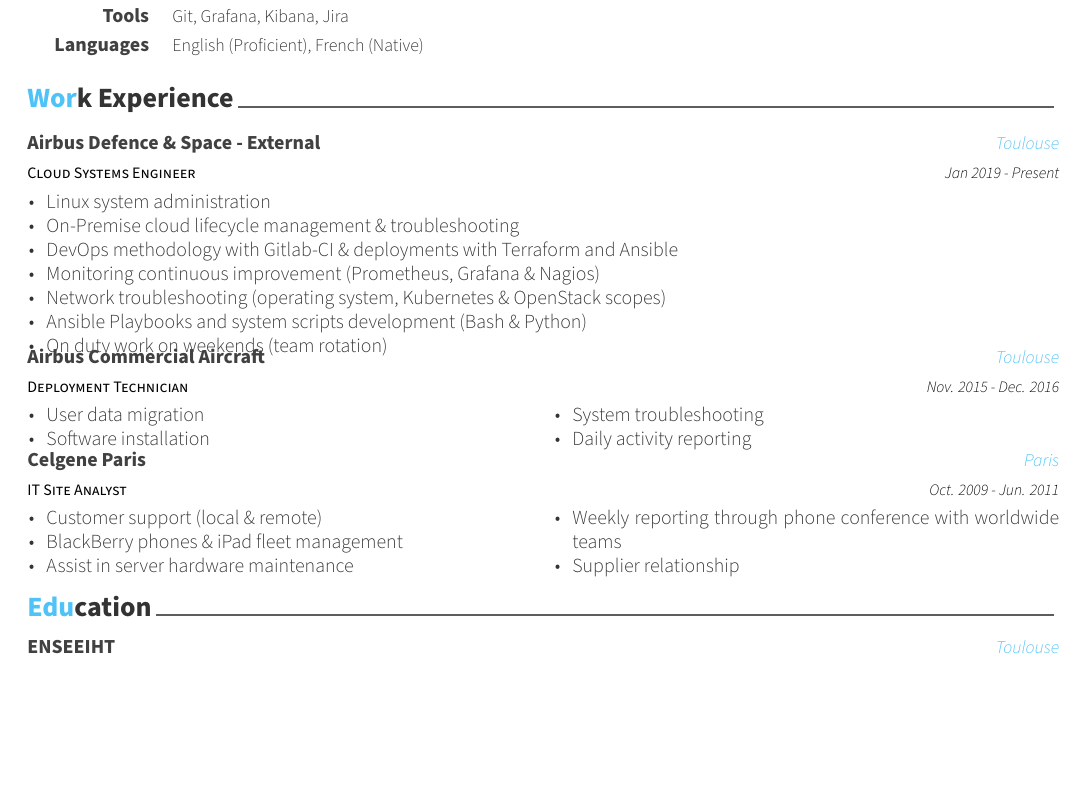
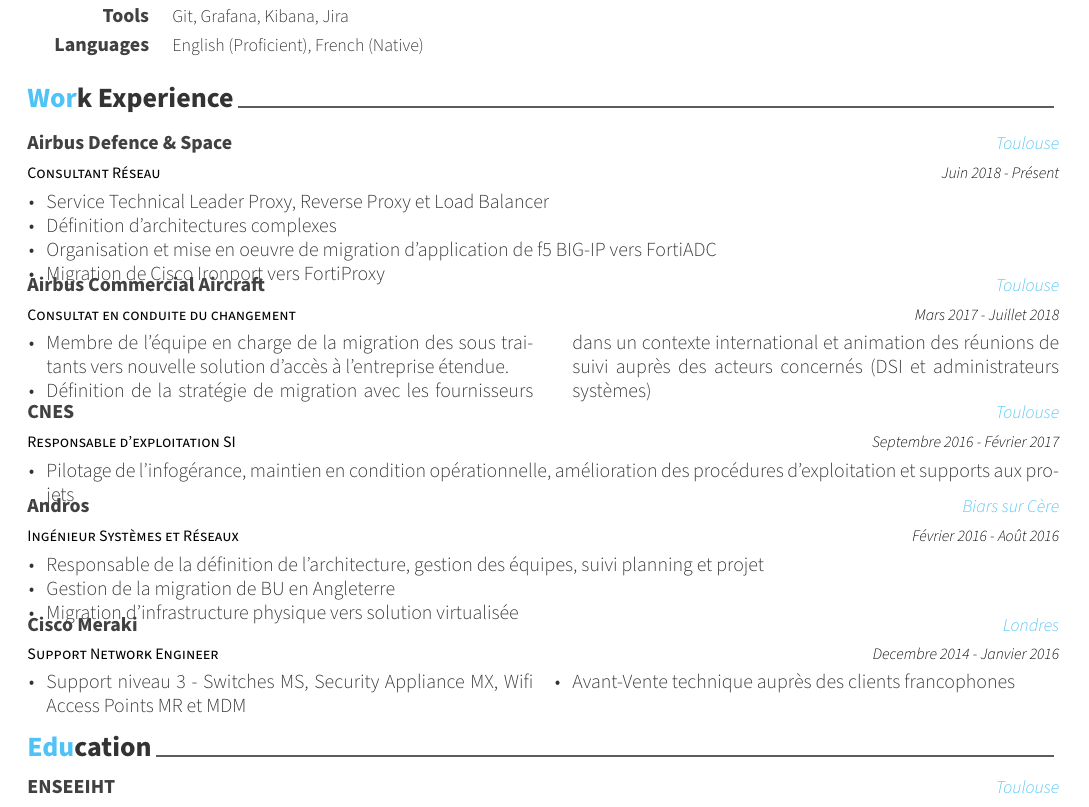
Before and after one commit to BioTeckna/resume, a LaTeX CV (julienchampenois.tex, which reads resume/experiences.tex): part of the page before the commit and part of page 1 of 2 after it, cut so that both start at the same text, the shorter picture padded with empty space. Compiled offline with XeLaTeX; a LaTeX package or settings file that is missing is left out.

Commit message:
Update experiences.tex

```diff
--- a/resume/experiences.tex
+++ b/resume/experiences.tex
@@ -11,63 +11,68 @@
 
 %---------------------------------------------------------
   \cventry
-    {Cloud Systems Engineer} % Job title
-    {Airbus Defence \& Space - External} % Organization
+    {Consultant Réseau} % Job title
+    {Airbus Defence \& Space} % Organization
     {Toulouse} % Location
-    {Jan 2019 - Present} % Date(s)
+    {Juin 2018 - Présent} % Date(s)
     {
       \begin{cvitems} % Description(s) of tasks/responsibilities
-        \item {Linux system administration}
-        \item {On-Premise cloud lifecycle management \& troubleshooting}
-        \item {DevOps methodology with Gitlab-CI \& deployments with Terraform and Ansible}
-        \item {Monitoring continuous improvement (Prometheus, Grafana \& Nagios)}
-        \item {Network troubleshooting (operating system, Kubernetes \& OpenStack scopes)}
-        \item {Ansible Playbooks and system scripts development (Bash \& Python)}
-        \item {On duty work on weekends (team rotation)}
+        \item {Service Technical Leader Proxy, Reverse Proxy et Load Balancer}
+        \item {Définition d'architectures complexes}
+        \item {Organisation et mise en oeuvre de migration d'application de f5 BIG-IP vers FortiADC}
+        \item {Migration de Cisco Ironport vers FortiProxy}
       \end{cvitems}
     }
 
 %---------------------------------------------------------
   \cventry
-    {Deployment Technician} % Job title
+    {Consultat en conduite du changement} % Job title
     {Airbus Commercial Aircraft} % Organization
     {Toulouse} % Location
-    {Nov. 2015 - Dec. 2016} % Date(s)
+    {Mars 2017 - Juillet 2018} % Date(s)
     {
       \begin{cvdoubleitems} % Description(s) of tasks/responsibilities
-        \item {User data migration}
-        \item {Software installation}
-        \item {System troubleshooting}
-        \item {Daily activity reporting}
+        \item {Membre de l'équipe en charge de la migration des sous traitants vers nouvelle solution d'accès à l'entreprise étendue.}
+        \item {Définition de la stratégie de migration avec les fournisseurs dans un contexte international et animation des réunions de suivi auprès des acteurs concernés (DSI et administrateurs systèmes)}
       \end{cvdoubleitems}
     }
 
 %---------------------------------------------------------
-%  \cventry
-%    {Deployment Technician} % Job title
-%    {Banque Populaire} % Organization
-%    {Toulouse} % Location
-%    {Oct. 2015} % Date(s)
-%    {
-%      \begin{cvitems} % Description(s) of tasks/responsibilities
-%        \item {iPad deployment}
-%        \item {Customer training}
-%      \end{cvitems}
-%    }
+  \cventry
+    {Responsable d'exploitation SI} % Job title
+    {CNES} % Organization
+    {Toulouse} % Location
+    {Septembre 2016 - Février 2017} % Date(s)
+    {
+      \begin{cvitems} % Description(s) of tasks/responsibilities
+        \item {Pilotage de l'infogérance, maintien en condition opérationnelle, amélioration des procédures d'exploitation et supports aux projets}
+      \end{cvitems}
+    }
 
 %---------------------------------------------------------
   \cventry
-    {IT Site Analyst} % Job title
-    {Celgene Paris} % Organization
-    {Paris} % Location
-    {Oct. 2009 - Jun. 2011} % Date(s)
+  {Ingénieur Systèmes et Réseaux} % Job title
+  {Andros} % Organization
+  {Biars sur Cère} % Location
+  {Février 2016 - Août 2016} % Date(s)
+  {
+    \begin{cvitems} % Description(s) of tasks/responsibilities
+      \item {Responsable de la définition de l'architecture, gestion des équipes, suivi planning et projet}
+      \item {Gestion de la migration de BU en Angleterre}
+      \item {Migration d'infrastructure physique vers solution virtualisée}
+    \end{cvitems}
+}
+
+%---------------------------------------------------------
+  \cventry
+    {Support Network Engineer} % Job title
+    {Cisco Meraki} % Organization
+    {Londres} % Location
+    {Decembre 2014 - Janvier 2016} % Date(s)
     {
       \begin{cvdoubleitems} % Description(s) of tasks/responsibilities
-        \item {Customer support (local \& remote)}
-        \item {BlackBerry phones \& iPad fleet management}
-        \item {Assist in server hardware maintenance}
-        \item {Weekly reporting through phone conference with worldwide teams}
-        \item {Supplier relationship}
+        \item {Support niveau 3 - Switches MS, Security Appliance MX, Wifi Access Points MR et MDM}
+        \item {Avant-Vente technique auprès des clients francophones}
       \end{cvdoubleitems}
     }
 
```
